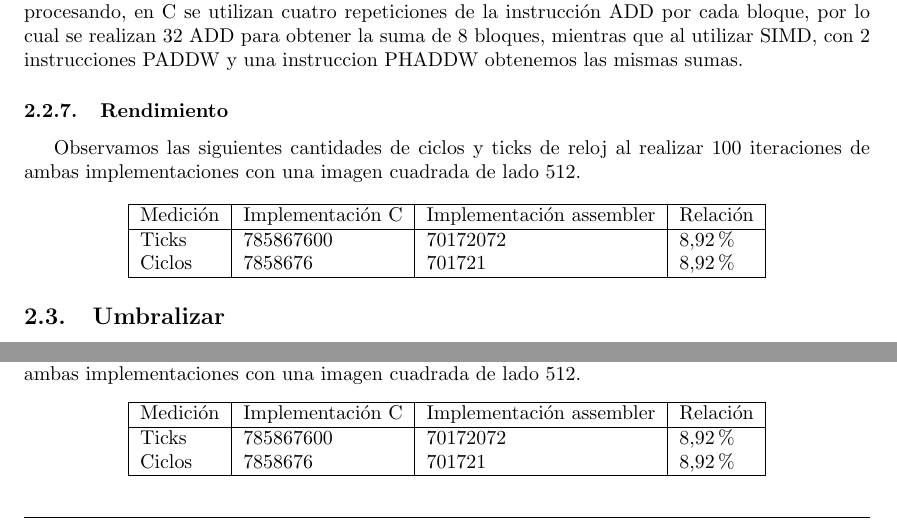
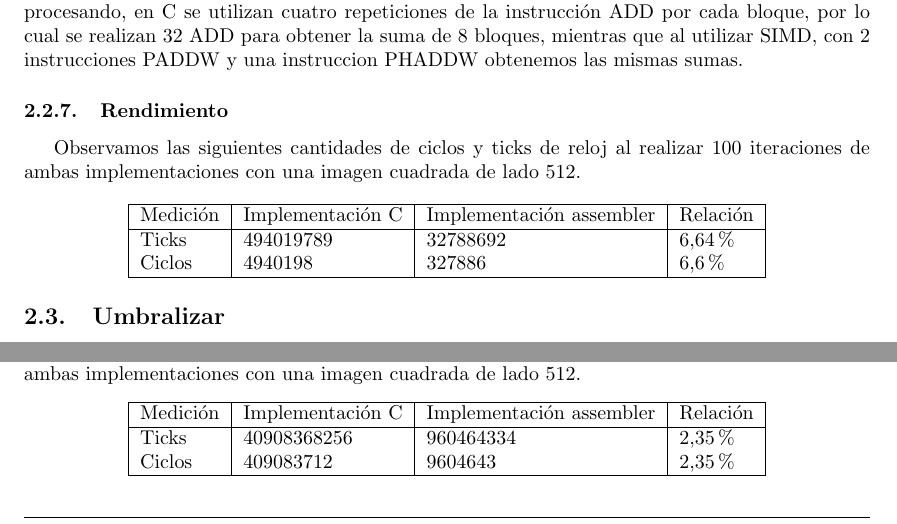
Before and after one commit to LeandroLovisolo/Orga2-TP2, a LaTeX document (informe/informe.tex, which reads informe/halftone.tex, informe/waves.tex): two parts of pages 10 and 22 of 26, joined at a grey line, cut so that both start at the same text. Compiled offline with pdfLaTeX.

Commit message:
solo falta corregir ortografia de halftone y wave

```diff
--- a/informe/halftone.tex
+++ b/informe/halftone.tex
@@ -266,8 +266,8 @@ Observamos las siguientes cantidades de ciclos y ticks de reloj al realizar 100
         \hline
         Medición & Implementación C & Implementación assembler & Relación \\
         \hline
-        Ticks    & 785867600      & 70172072               & $8.92\%$ \\
-        Ciclos   & 7858676        & 701721                 & $8.92\%$ \\
+        Ticks    & 494019789      & 32788692               & $6.64\%$ \\
+        Ciclos   & 4940198        & 327886                 & $6.6\%$ \\
         \hline
     \end{tabular}
 \end{center}
--- a/informe/waves.tex
+++ b/informe/waves.tex
@@ -142,8 +142,8 @@ Observamos las siguientes cantidades de ciclos y ticks de reloj al realizar 100
         \hline
         Medición & Implementación C & Implementación assembler & Relación \\
         \hline
-        Ticks    & 785867600      & 70172072               & $8.92\%$ \\
-        Ciclos   & 7858676        & 701721                 & $8.92\%$ \\
+        Ticks    & 40908368256      & 960464334            & $2.35\%$ \\
+        Ciclos   & 409083712        & 9604643              & $2.35\%$ \\
         \hline
     \end{tabular}
 \end{center}
```
